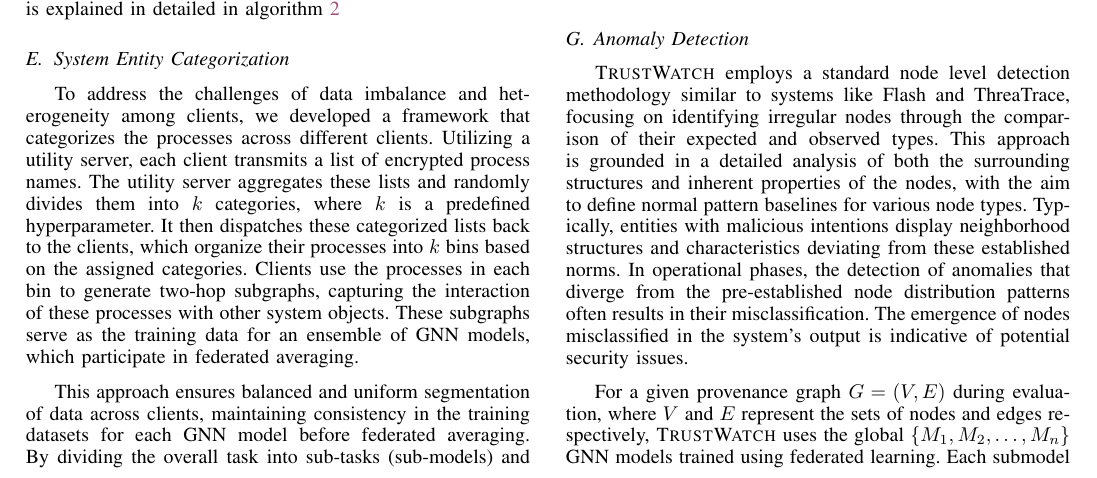
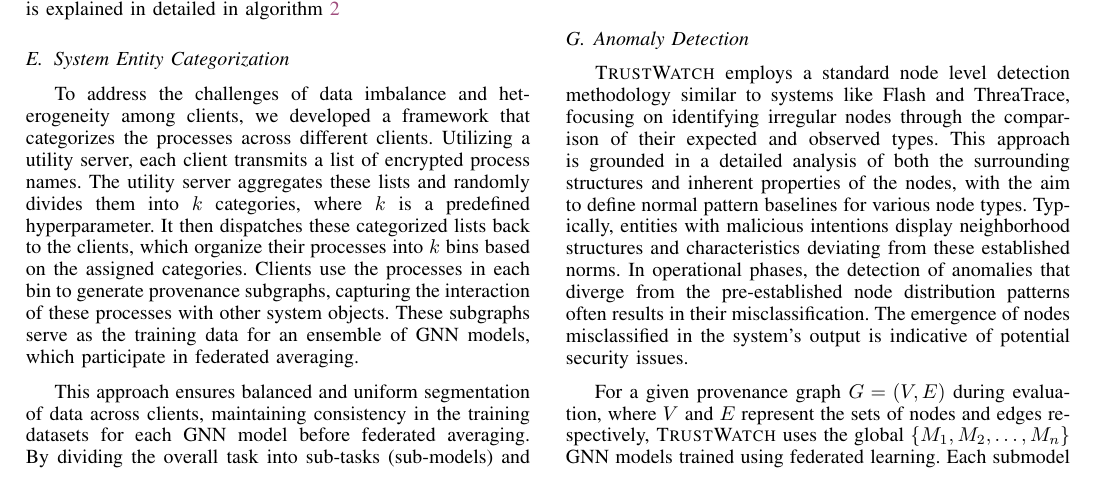
Before and after one commit to DART-Laboratory/gestalt, a LaTeX paper (paper/main.tex, which reads paper/design.tex): part of page 7 of 15, cut so that both start at the same text. Compiled offline with pdfLaTeX.

Commit message:
updated design

```diff
--- a/paper/design.tex
+++ b/paper/design.tex
@@ -185,7 +185,7 @@ This procedure ensures that neither the central server nor the utility server ca
 
 \subsection{System Entity Categorization}
 \label{sys:catg}
-To address the challenges of data imbalance and heterogeneity among clients, we developed a framework that categorizes the processes across different clients. Utilizing a utility server, each client transmits a list of encrypted process names. The utility server aggregates these lists and randomly divides them into \(k\) categories, where \(k\) is a predefined hyperparameter. It then dispatches these categorized lists back to the clients, which organize their processes into \(k\) bins based on the assigned categories. Clients use the processes in each bin to generate two-hop subgraphs, capturing the interaction of these processes with other system objects. These subgraphs serve as the training data for an ensemble of GNN models, which participate in federated averaging.
+To address the challenges of data imbalance and heterogeneity among clients, we developed a framework that categorizes the processes across different clients. Utilizing a utility server, each client transmits a list of encrypted process names. The utility server aggregates these lists and randomly divides them into \(k\) categories, where \(k\) is a predefined hyperparameter. It then dispatches these categorized lists back to the clients, which organize their processes into \(k\) bins based on the assigned categories. Clients use the processes in each bin to generate provenance subgraphs, capturing the interaction of these processes with other system objects. These subgraphs serve as the training data for an ensemble of GNN models, which participate in federated averaging.
 
 This approach ensures balanced and uniform segmentation of data across clients, maintaining consistency in the training datasets for each GNN model before federated averaging. By dividing the overall task into sub-tasks (sub-models) and assigning them to different subsets of processes, the influence of clients with large datasets is diversified across multiple models. This prevents any single client from disproportionately influencing the outcome of the federated learning system.
 
```
